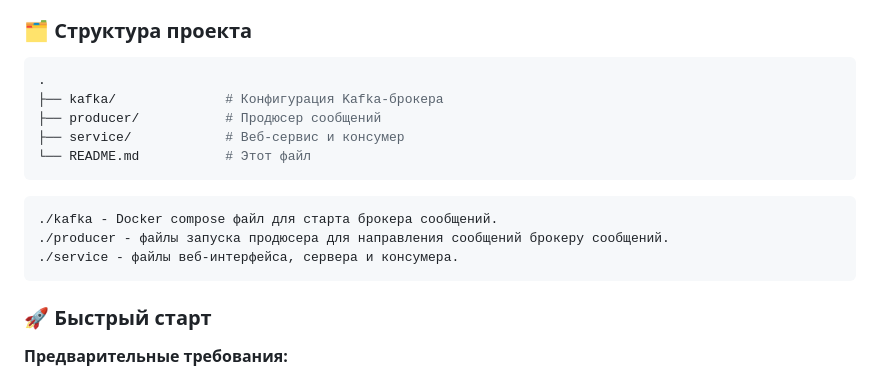
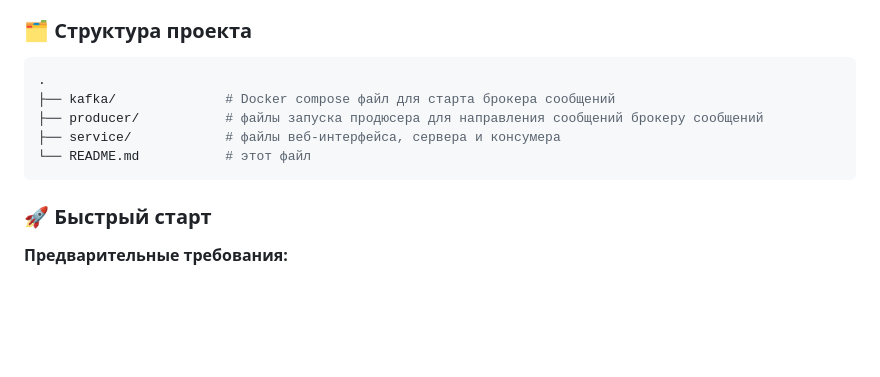
Before and after one commit to IPampurin/WB-technical-schools, a Markdown page: L0/README.md, the part around the change. GitHub-like rendering; blank space fills up the shorter version.

Commit message:
modify readme for L0

````diff
--- a/L0/README.md
+++ b/L0/README.md
@@ -20,14 +20,11 @@
 
 ```bash
 .
-├── kafka/              # Конфигурация Kafka-брокера
-├── producer/           # Продюсер сообщений
-├── service/            # Веб-сервис и консумер
-└── README.md           # Этот файл
+├── kafka/              # Docker compose файл для старта брокера сообщений
+├── producer/           # файлы запуска продюсера для направления сообщений брокеру сообщений
+├── service/            # файлы веб-интерфейса, сервера и консумера
+└── README.md           # этот файл
 ```
-    ./kafka - Docker compose файл для старта брокера сообщений.
-    ./producer - файлы запуска продюсера для направления сообщений брокеру сообщений.
-    ./service - файлы веб-интерфейса, сервера и консумера.
 
 ### 🚀 Быстрый старт
 
````
